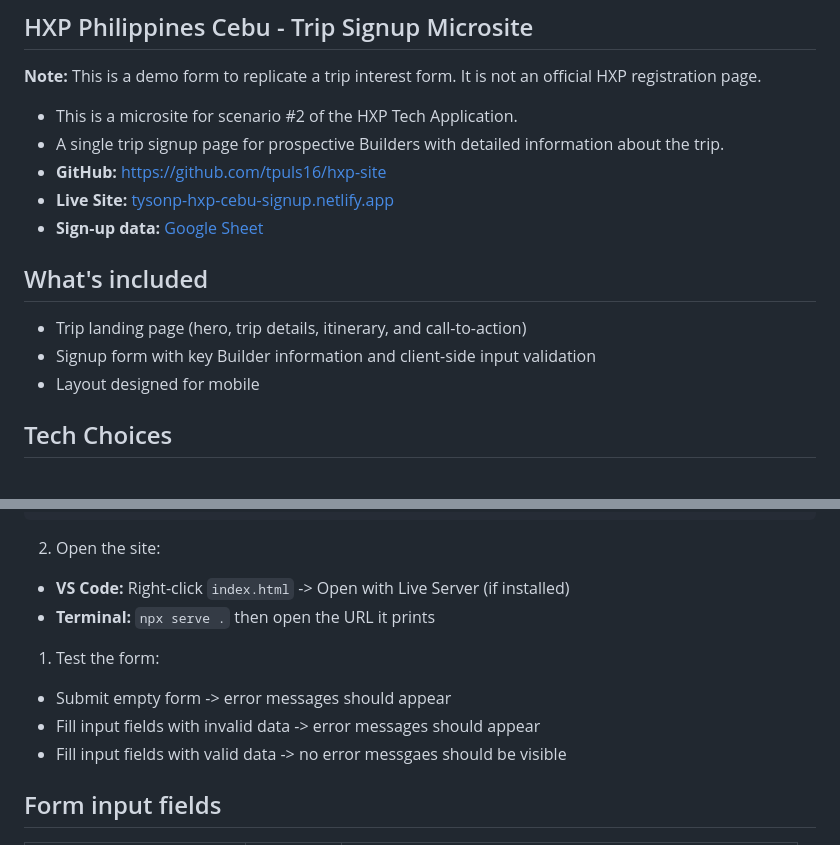
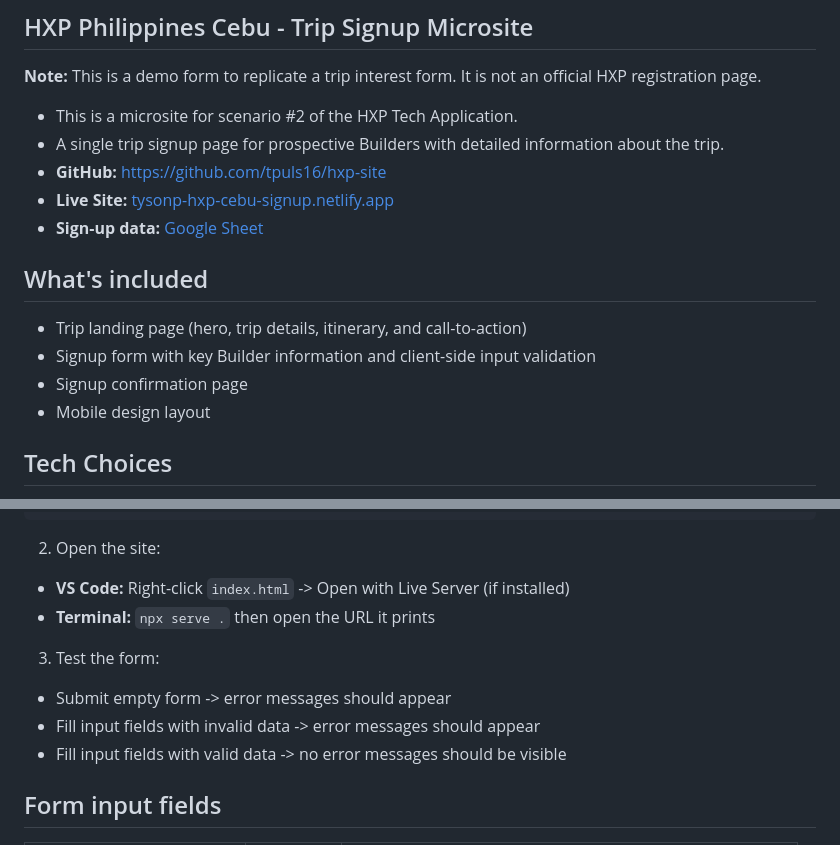
Before and after one commit to tpuls16/hxp-site, a Markdown page: README.md, 2 parts joined by grey strips. GitHub-like rendering.

```diff
--- a/README.md
+++ b/README.md
@@ -14,7 +14,8 @@
 
 - Trip landing page (hero, trip details, itinerary, and call-to-action)
 - Signup form with key Builder information and client-side input validation
-- Layout designed for mobile
+- Signup confirmation page
+- Mobile design layout
 
 
 
@@ -45,11 +46,11 @@
 - **VS Code:** Right-click `index.html` -> Open with Live Server (if installed)
 - **Terminal:** `npx serve .` then open the URL it prints
 
-1. Test the form:
+3. Test the form:
 
 - Submit empty form -> error messages should appear
 - Fill input fields with invalid data -> error messages should appear
-- Fill input fields with valid data -> no error messgaes should be visible
+- Fill input fields with valid data -> no error messages should be visible
 
 
 
```
Also changed, not shown: other parts of README.md (+1 -1 lines).
